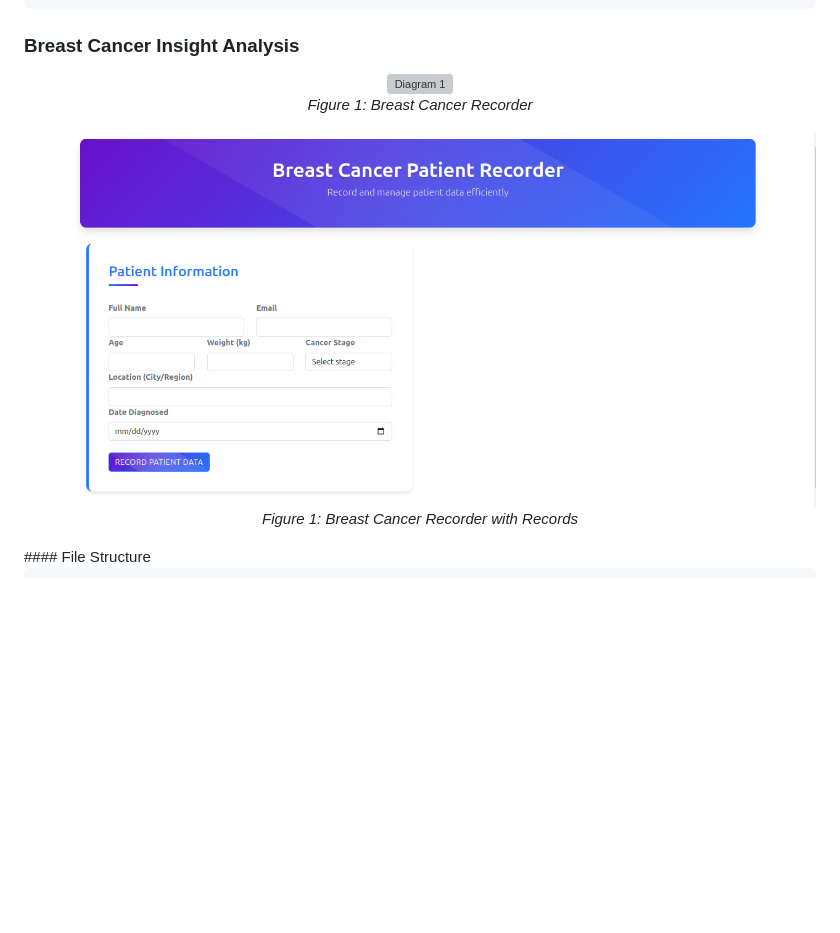
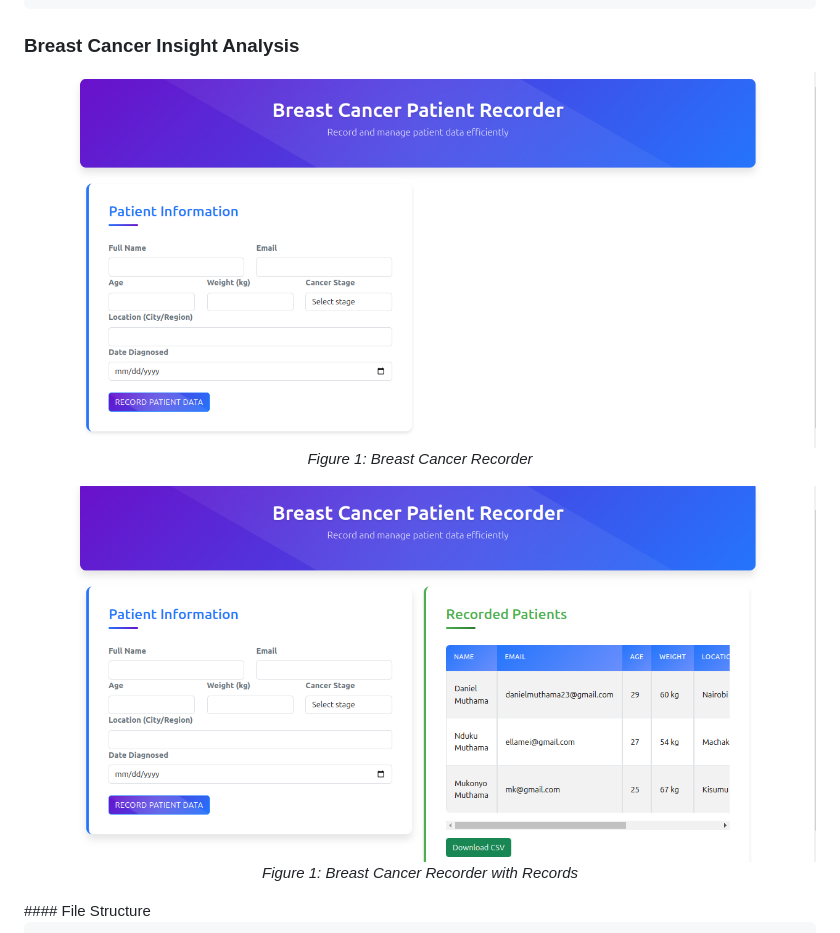
Before and after one commit to danielmuthama23/GenoHos--Microsoft_HackAI-Genomic_Analysis, a Markdown page: README.md, the part around the change. Rendered like a GitHub page; blank space fills up the shorter version; grey boxes are pictures that could not be loaded.

```diff
--- a/README.md
+++ b/README.md
@@ -58,12 +58,12 @@ This project is an AI-powered platform for analyzing genomic data with proteomic
 
 ### Breast Cancer Insight Analysis
 <p align="center">
-  <img src="output/x1.png" alt="Diagram 1" width="1000">
+  <img src="output/x2.png" alt="Diagram 1" width="1000">
   <br>
   <em>Figure 1: Breast Cancer Recorder</em>
 </p>
 <p align="center">
-  <img src="output/x2.png" alt="Diagram 2">
+  <img src="output/x3.png" alt="Diagram 2">
   <br>
   <em>Figure 1: Breast Cancer Recorder with Records</em>
 </p>
```
